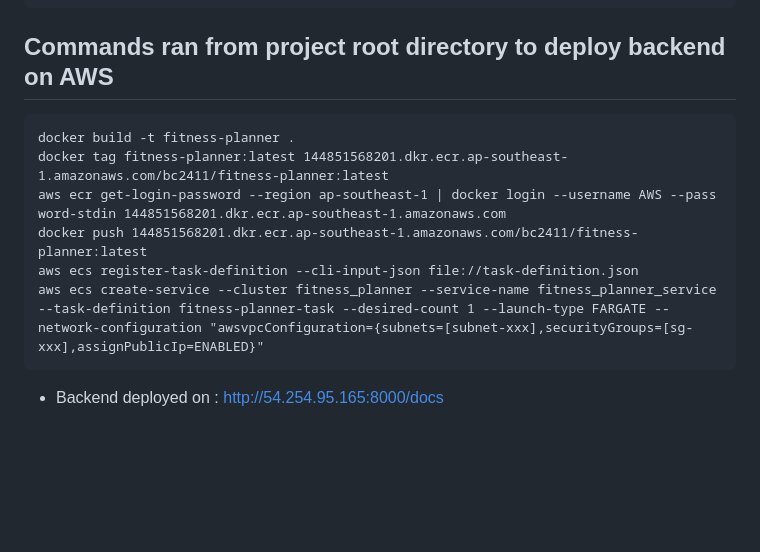
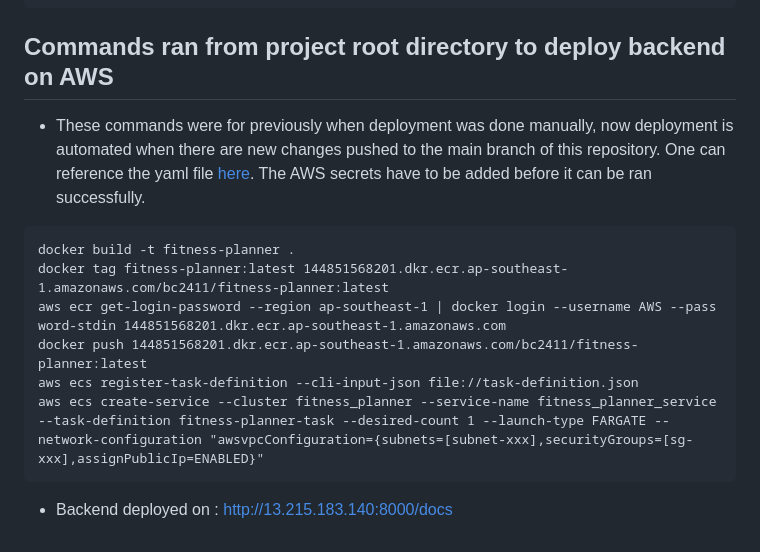
Before and after one commit to weikangg/BC2411_Prescriptive_Analytics, a Markdown page: README.md, the part around the change. Rendered like a GitHub page; blank space fills up the shorter version.

````diff
--- a/README.md
+++ b/README.md
@@ -89,6 +89,7 @@ backend/scripts/prepare_data.py
 
 ## Commands ran from project root directory to deploy backend on AWS
 
+- These commands were for previously when deployment was done manually, now deployment is automated when there are new changes pushed to the main branch of this repository. One can reference the yaml file [here](https://github.com/weikangg/BC2411_Prescriptive_Analytics/actions/runs/14421469397/workflow). The AWS secrets have to be added before it can be ran successfully.
 ```
 docker build -t fitness-planner .
 docker tag fitness-planner:latest 144851568201.dkr.ecr.ap-southeast-1.amazonaws.com/bc2411/fitness-planner:latest
@@ -99,4 +100,4 @@ aws ecs register-task-definition --cli-input-json file://task-definition.json
 aws ecs create-service --cluster fitness_planner --service-name fitness_planner_service --task-definition fitness-planner-task --desired-count 1 --launch-type FARGATE --network-configuration "awsvpcConfiguration={subnets=[subnet-xxx],securityGroups=[sg-xxx],assignPublicIp=ENABLED}"
 ```
 
-- Backend deployed on : http://54.254.95.165:8000/docs
+- Backend deployed on : http://13.215.183.140:8000/docs
````
